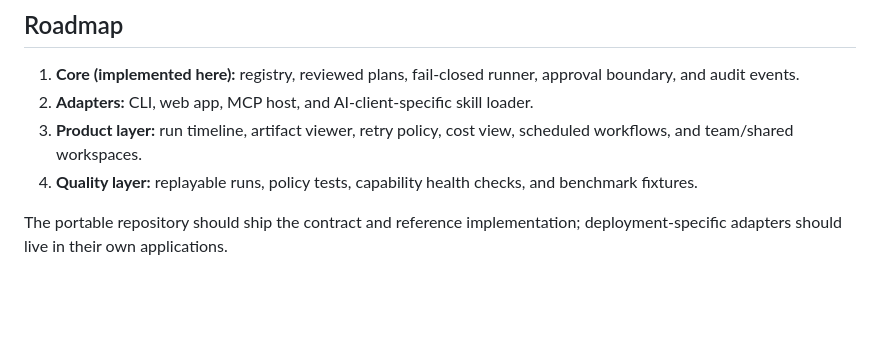
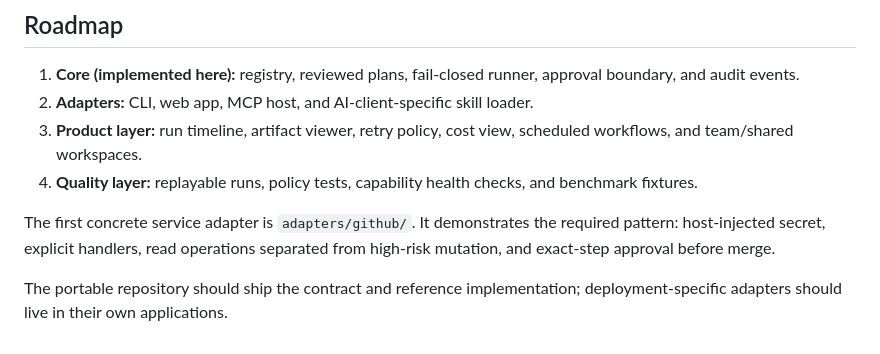
Before and after one commit to Jidy23/JRHagents, a Markdown page: docs/AGENT-RUNTIME.md, the part around the change. GitHub-like rendering; blank space fills up the shorter version.

Commit message:
docs: record GitHub adapter pattern

```diff
--- a/docs/AGENT-RUNTIME.md
+++ b/docs/AGENT-RUNTIME.md
@@ -95,5 +95,9 @@ browser, shell, network, or registered handler.
 4. **Quality layer:** replayable runs, policy tests, capability health checks,
    and benchmark fixtures.
 
+The first concrete service adapter is `adapters/github/`. It demonstrates the
+required pattern: host-injected secret, explicit handlers, read operations
+separated from high-risk mutation, and exact-step approval before merge.
+
 The portable repository should ship the contract and reference implementation;
 deployment-specific adapters should live in their own applications.
```
